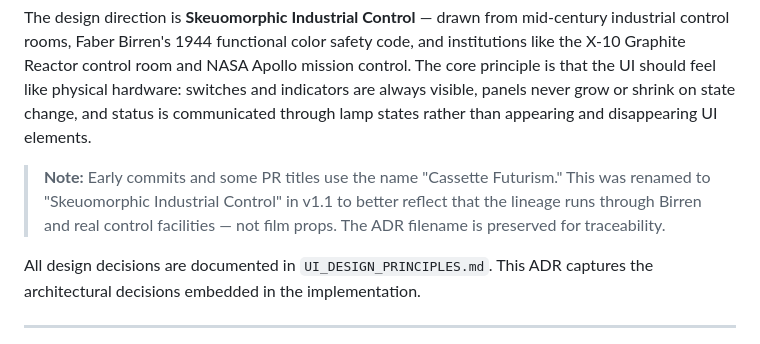
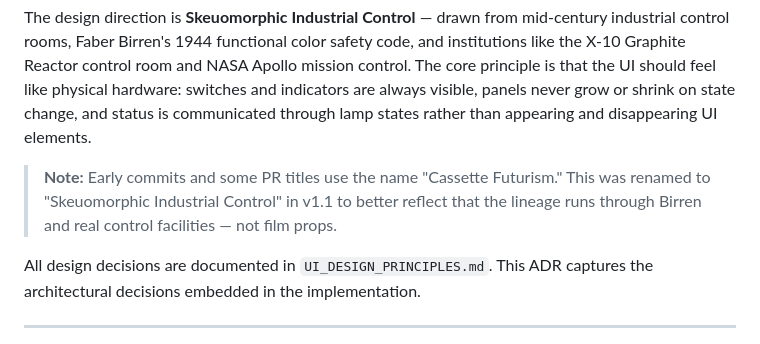
Before and after one commit to gthoma17/ynab_amazon_order_classifier, a Markdown page: docs/ADRs/20260408_skeuomorphicIndustrialControlUiDesignSystem.md, the part around the change. Drawn GitHub-style.

```diff
--- a/docs/ADRs/20260408_cassetteFuturismUiDesignSystem.md
+++ b/docs/ADRs/20260408_skeuomorphicIndustrialControlUiDesignSystem.md
@@ -13,7 +13,7 @@ The initial Budget Sortbot UI was functional but visually generic — unstyled H
 
 The design direction is **Skeuomorphic Industrial Control** — drawn from mid-century industrial control rooms, Faber Birren's 1944 functional color safety code, and institutions like the X-10 Graphite Reactor control room and NASA Apollo mission control. The core principle is that the UI should feel like physical hardware: switches and indicators are always visible, panels never grow or shrink on state change, and status is communicated through lamp states rather than appearing and disappearing UI elements.
 
-> **Note:** Early commits and some PR titles use the name "Cassette Futurism." This was renamed to "Skeuomorphic Industrial Control" in v1.1 to better reflect that the lineage runs through Birren and real control facilities — not film props. The ADR filename is preserved for traceability.
+> **Note:** Early commits and some PR titles use the name "Cassette Futurism." This was renamed to "Skeuomorphic Industrial Control" in v1.1 to better reflect that the lineage runs through Birren and real control facilities — not film props.
 
 All design decisions are documented in `UI_DESIGN_PRINCIPLES.md`. This ADR captures the architectural decisions embedded in the implementation.
 
```
Also changed, not shown: ARCHITECTURE_DECISIONS.md (+6 -6 lines).
